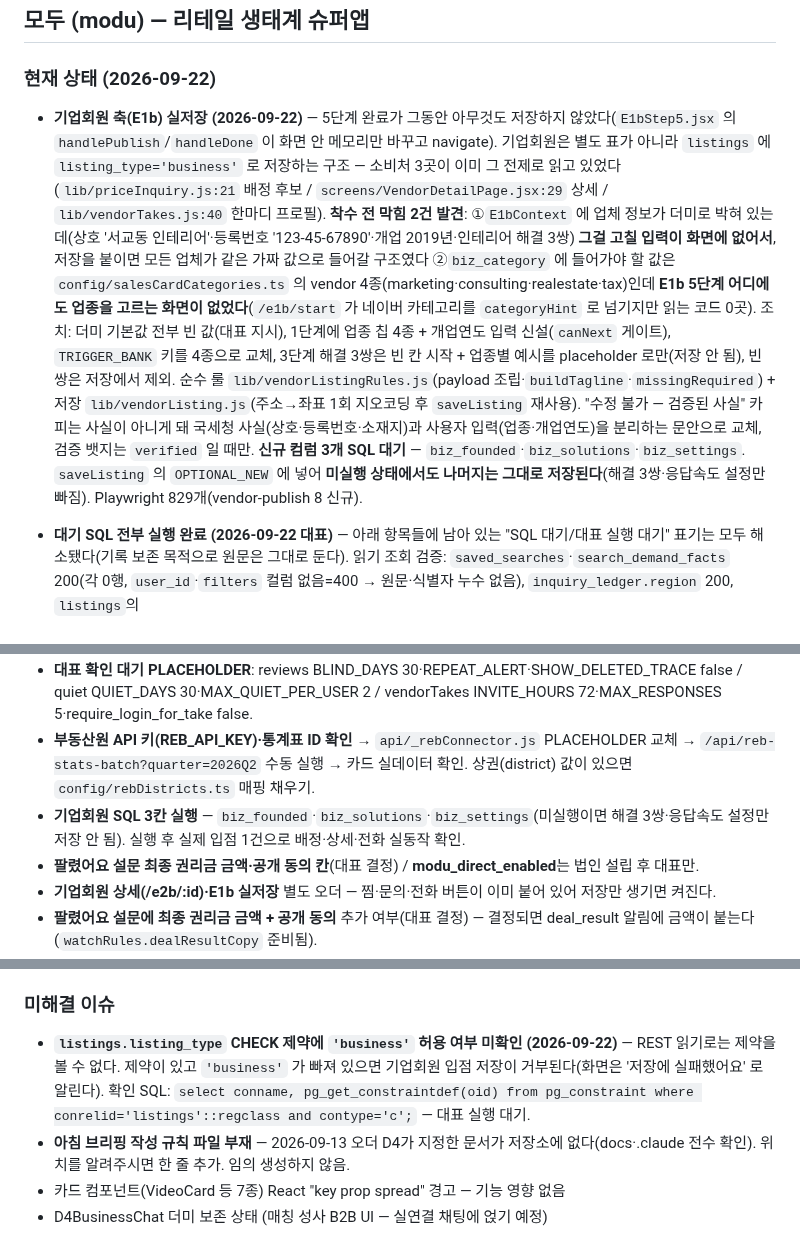
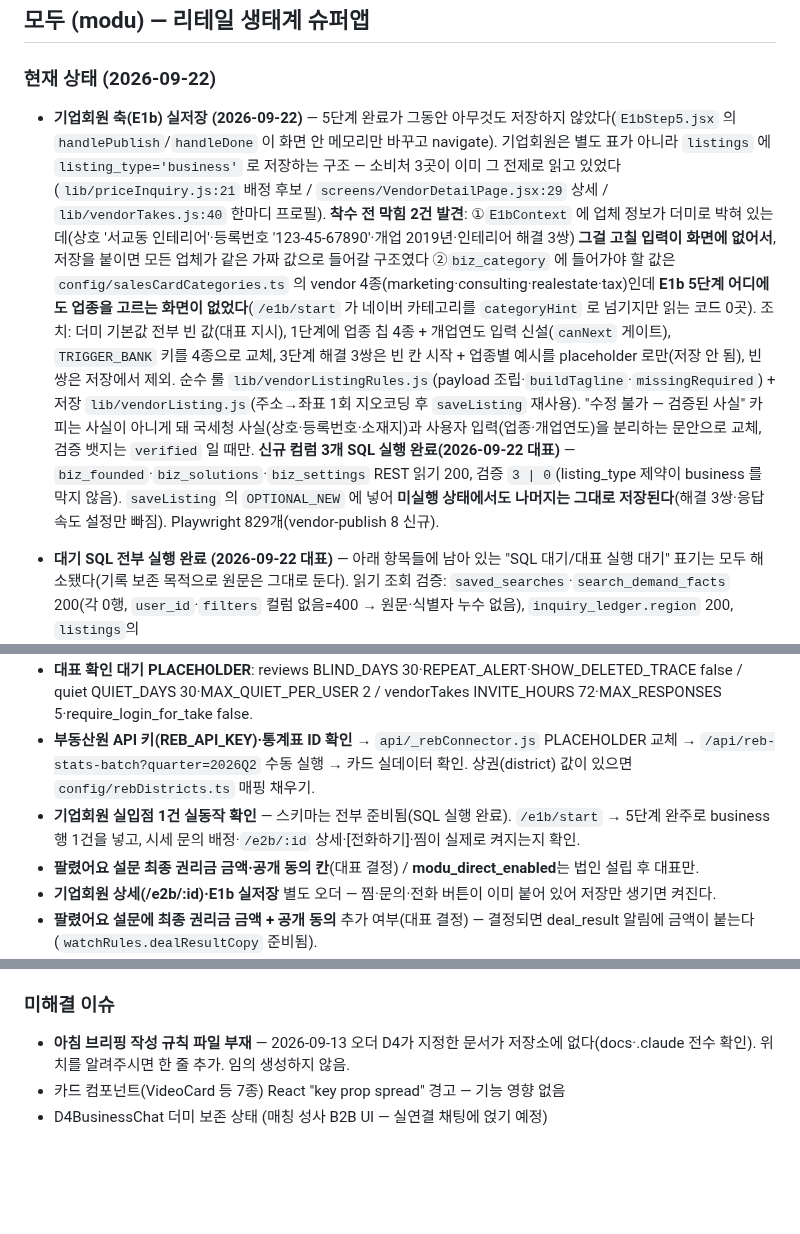
Before and after one commit to asskickers80/modu-app, a Markdown page: PROGRESS.md, 3 parts joined by grey strips. Rendered like a GitHub page; blank space fills up the shorter version.

Commit message:
docs: 기업회원 컬럼 3개 SQL 실행 완료 반영
검증 3 | 0 (새 칸 3개 생성, listing_type 제약이 business 를 막지 않음).
REST 읽기로 biz_founded·biz_solutions·biz_settings 200 확인.
미해결 이슈의 listing_type CHECK 미확인 1건 해소.

Co-Authored-By: Claude Opus 5 (1M context) <noreply@anthropic.com>

```diff
--- a/PROGRESS.md
+++ b/PROGRESS.md
@@ -8,7 +8,7 @@
 ## 모두 (modu) — 리테일 생태계 슈퍼앱
 
 ### 현재 상태 (2026-09-22)
-- **기업회원 축(E1b) 실저장 (2026-09-22)** — 5단계 완료가 그동안 아무것도 저장하지 않았다(`E1bStep5.jsx` 의 `handlePublish`/`handleDone` 이 화면 안 메모리만 바꾸고 navigate). 기업회원은 별도 표가 아니라 `listings` 에 `listing_type='business'` 로 저장하는 구조 — 소비처 3곳이 이미 그 전제로 읽고 있었다(`lib/priceInquiry.js:21` 배정 후보 / `screens/VendorDetailPage.jsx:29` 상세 / `lib/vendorTakes.js:40` 한마디 프로필). **착수 전 막힘 2건 발견**: ①`E1bContext` 에 업체 정보가 더미로 박혀 있는데(상호 '서교동 인테리어'·등록번호 '123-45-67890'·개업 2019년·인테리어 해결 3쌍) **그걸 고칠 입력이 화면에 없어서**, 저장을 붙이면 모든 업체가 같은 가짜 값으로 들어갈 구조였다 ②`biz_category` 에 들어가야 할 값은 `config/salesCardCategories.ts` 의 vendor 4종(marketing·consulting·realestate·tax)인데 **E1b 5단계 어디에도 업종을 고르는 화면이 없었다**(`/e1b/start` 가 네이버 카테고리를 `categoryHint` 로 넘기지만 읽는 코드 0곳). 조치: 더미 기본값 전부 빈 값(대표 지시), 1단계에 업종 칩 4종 + 개업연도 입력 신설(`canNext` 게이트), `TRIGGER_BANK` 키를 4종으로 교체, 3단계 해결 3쌍은 빈 칸 시작 + 업종별 예시를 placeholder 로만(저장 안 됨), 빈 쌍은 저장에서 제외. 순수 룰 `lib/vendorListingRules.js`(payload 조립·`buildTagline`·`missingRequired`) + 저장 `lib/vendorListing.js`(주소→좌표 1회 지오코딩 후 `saveListing` 재사용). "수정 불가 — 검증된 사실" 카피는 사실이 아니게 돼 국세청 사실(상호·등록번호·소재지)과 사용자 입력(업종·개업연도)을 분리하는 문안으로 교체, 검증 뱃지는 `verified` 일 때만. **신규 컴럼 3개 SQL 대기** — `biz_founded`·`biz_solutions`·`biz_settings`. `saveListing` 의 `OPTIONAL_NEW` 에 넣어 **미실행 상태에서도 나머지는 그대로 저장된다**(해결 3쌍·응답속도 설정만 빠짐). Playwright 829개(vendor-publish 8 신규).
+- **기업회원 축(E1b) 실저장 (2026-09-22)** — 5단계 완료가 그동안 아무것도 저장하지 않았다(`E1bStep5.jsx` 의 `handlePublish`/`handleDone` 이 화면 안 메모리만 바꾸고 navigate). 기업회원은 별도 표가 아니라 `listings` 에 `listing_type='business'` 로 저장하는 구조 — 소비처 3곳이 이미 그 전제로 읽고 있었다(`lib/priceInquiry.js:21` 배정 후보 / `screens/VendorDetailPage.jsx:29` 상세 / `lib/vendorTakes.js:40` 한마디 프로필). **착수 전 막힘 2건 발견**: ①`E1bContext` 에 업체 정보가 더미로 박혀 있는데(상호 '서교동 인테리어'·등록번호 '123-45-67890'·개업 2019년·인테리어 해결 3쌍) **그걸 고칠 입력이 화면에 없어서**, 저장을 붙이면 모든 업체가 같은 가짜 값으로 들어갈 구조였다 ②`biz_category` 에 들어가야 할 값은 `config/salesCardCategories.ts` 의 vendor 4종(marketing·consulting·realestate·tax)인데 **E1b 5단계 어디에도 업종을 고르는 화면이 없었다**(`/e1b/start` 가 네이버 카테고리를 `categoryHint` 로 넘기지만 읽는 코드 0곳). 조치: 더미 기본값 전부 빈 값(대표 지시), 1단계에 업종 칩 4종 + 개업연도 입력 신설(`canNext` 게이트), `TRIGGER_BANK` 키를 4종으로 교체, 3단계 해결 3쌍은 빈 칸 시작 + 업종별 예시를 placeholder 로만(저장 안 됨), 빈 쌍은 저장에서 제외. 순수 룰 `lib/vendorListingRules.js`(payload 조립·`buildTagline`·`missingRequired`) + 저장 `lib/vendorListing.js`(주소→좌표 1회 지오코딩 후 `saveListing` 재사용). "수정 불가 — 검증된 사실" 카피는 사실이 아니게 돼 국세청 사실(상호·등록번호·소재지)과 사용자 입력(업종·개업연도)을 분리하는 문안으로 교체, 검증 뱃지는 `verified` 일 때만. **신규 컴럼 3개 SQL 실행 완료(2026-09-22 대표)** — `biz_founded`·`biz_solutions`·`biz_settings` REST 읽기 200, 검증 `3 | 0`(listing_type 제약이 business 를 막지 않음). `saveListing` 의 `OPTIONAL_NEW` 에 넣어 **미실행 상태에서도 나머지는 그대로 저장된다**(해결 3쌍·응답속도 설정만 빠짐). Playwright 829개(vendor-publish 8 신규).
 - **대기 SQL 전부 실행 완료 (2026-09-22 대표)** — 아래 항목들에 남아 있는 "SQL 대기/대표 실행 대기" 표기는 모두 해소됐다(기록 보존 목적으로 원문은 그대로 둔다). 읽기 조회 검증: `saved_searches`·`search_demand_facts` 200(각 0행, `user_id`·`filters` 컬럼 없음=400 → 원문·식별자 누수 없음), `inquiry_ledger.region` 200, `listings`의 `title`·`published_at`·`last_checked_at`·`occupancy`·`show_map`·`latitude`·`longitude`·`terms_agreed_at`·`terms_version`·`bjd_code`·`building_name`·`autofill`·`user_id` 200, `status='deleted'` 조회 200, `weekly_one_liners` 200.
 - Playwright 822개 (listing-ask 9 + vendor-renewal 4 + ask-log 6 + brand-copy 5 + brand-logo 5 신규)
 - **탐색 0건·소수건 조건 풀기 + 저장 조건 알림 (ORDER 2026-09-21)** — `config/searchRelax.ts`(사다리·우선순위·라벨 틀) + `lib/searchRelax.js`(한 칸 완화 → 건수 0 제외 → 최대 3개, 단일 전부 0건이면 두 칸 조합까지). 모델 호출 0. 화면과 완화 계산이 `lib/searchFilters.js` 한 함수를 공유해 칩 건수와 실제 결과가 어긋나지 않는다. `SearchRelaxCard`(0건 자리·2건 이하 목록 아래)와 적용 1줄+[되돌리기], 칩 탭 시 **필터 패널 값까지 변경**. 저장 조건(사용자당 5개, 로그인 전 보관 후 이어 저장)·내 관심 섹션·알림 종류 추가, 크론 11·12단계(묶음 알림 0건인 날 미발송 / 월·지역·업종 집계). `/dev/vendor-ops` 수요 표, 양도인 등록 1단계 유리 신호 줄(3명 이상). lint: 완화 문안 금지어(조금·약간·까다로·아쉽·인기·추천)·기업회원 축의 저장조건 참조 금지. **SQL 실행 완료(2026-09-22 대표, docs/SQL-saved-searches.sql)** — 두 표 200·0행, `search_demand_facts`에 `user_id`·`filters` 없음(400) 확인. 저장 버튼 실가동.
@@ -121,7 +121,7 @@
 - **실기기 테스트 49단계(docs/실기기테스트_따라하기.md)** — 코드 이름 없이 1~49번 순서 따라하기로 전면 개편(대표 요청 2026-09-12). 페이지 https://claude.ai/code/artifact/f53b6536-cd50-437b-ac96-117ded2b543d
 - **대표 확인 대기 PLACEHOLDER**: reviews BLIND_DAYS 30·REPEAT_ALERT·SHOW_DELETED_TRACE false / quiet QUIET_DAYS 30·MAX_QUIET_PER_USER 2 / vendorTakes INVITE_HOURS 72·MAX_RESPONSES 5·require_login_for_take false.
 - **부동산원 API 키(REB_API_KEY)·통계표 ID 확인** → `api/_rebConnector.js` PLACEHOLDER 교체 → `/api/reb-stats-batch?quarter=2026Q2` 수동 실행 → 카드 실데이터 확인. 상권(district) 값이 있으면 `config/rebDistricts.ts` 매핑 채우기.
-- **기업회원 SQL 3칸 실행** — `biz_founded`·`biz_solutions`·`biz_settings`(미실행이면 해결 3쌍·응답속도 설정만 저장 안 됨). 실행 후 실제 입점 1건으로 배정·상세·전화 실동작 확인.
+- **기업회원 실입점 1건 실동작 확인** — 스키마는 전부 준비됨(SQL 실행 완료). `/e1b/start` → 5단계 완주로 business 행 1건을 넣고, 시세 문의 배정·`/e2b/:id` 상세·[전화하기]·찜이 실제로 켜지는지 확인.
 - **팔렸어요 설문 최종 권리금 금액·공개 동의 칸**(대표 결정) / **modu_direct_enabled**는 법인 설립 후 대표만.
 - **기업회원 상세(/e2b/:id)·E1b 실저장** 별도 오더 — 찜·문의·전화 버튼이 이미 붙어 있어 저장만 생기면 켜진다.
 - **팔렸어요 설문에 최종 권리금 금액 + 공개 동의** 추가 여부(대표 결정) — 결정되면 deal_result 알림에 금액이 붙는다(`watchRules.dealResultCopy` 준비됨).
@@ -160,7 +160,6 @@
 - 남겨둔 것: `FAuthGate.jsx`의 `premium` 인증 사유(결제 흐름 복귀 시 필요), `lib/memberTier.js` 등급 훅
 
 ### 미해결 이슈
-- **`listings.listing_type` CHECK 제약에 `'business'` 허용 여부 미확인 (2026-09-22)** — REST 읽기로는 제약을 볼 수 없다. 제약이 있고 `'business'` 가 빠져 있으면 기업회원 입점 저장이 거부된다(화면은 '저장에 실패했어요' 로 알린다). 확인 SQL: `select conname, pg_get_constraintdef(oid) from pg_constraint where conrelid='listings'::regclass and contype='c';` — 대표 실행 대기.
 - **아침 브리핑 작성 규칙 파일 부재** — 2026-09-13 오더 D4가 지정한 문서가 저장소에 없다(docs·.claude 전수 확인). 위치를 알려주시면 한 줄 추가. 임의 생성하지 않음.
 - 카드 컴포넌트(VideoCard 등 7종) React "key prop spread" 경고 — 기능 영향 없음
 - D4BusinessChat 더미 보존 상태 (매칭 성사 B2B UI — 실연결 채팅에 얹기 예정)
```
